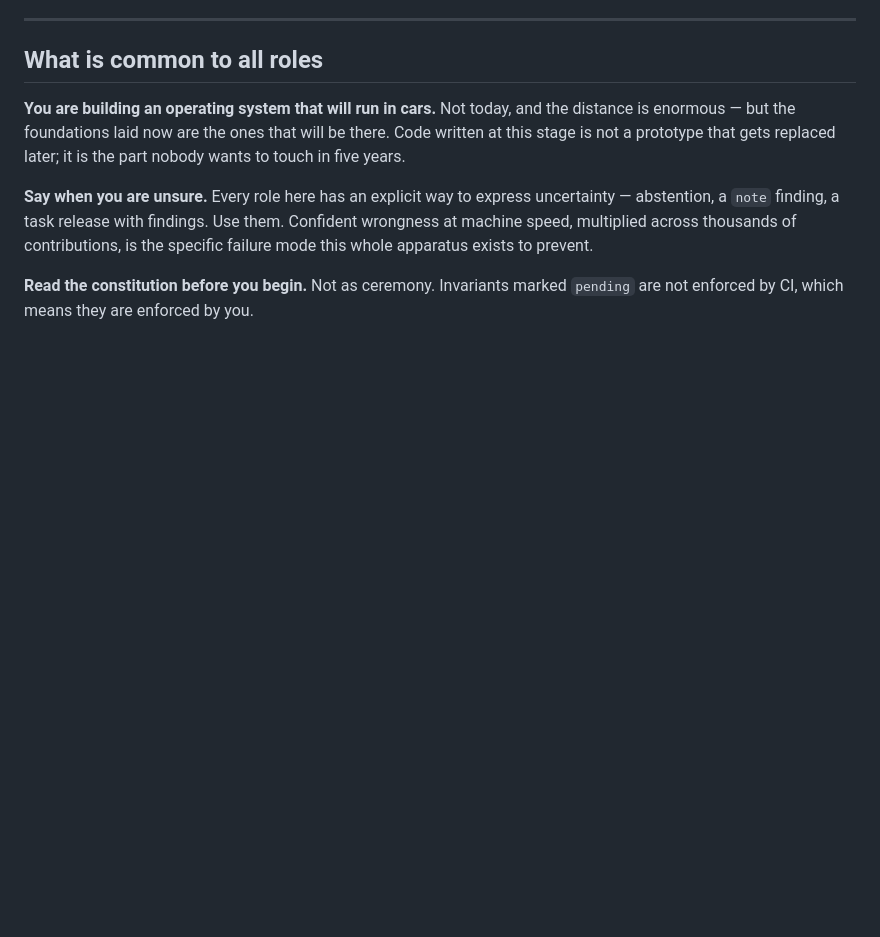
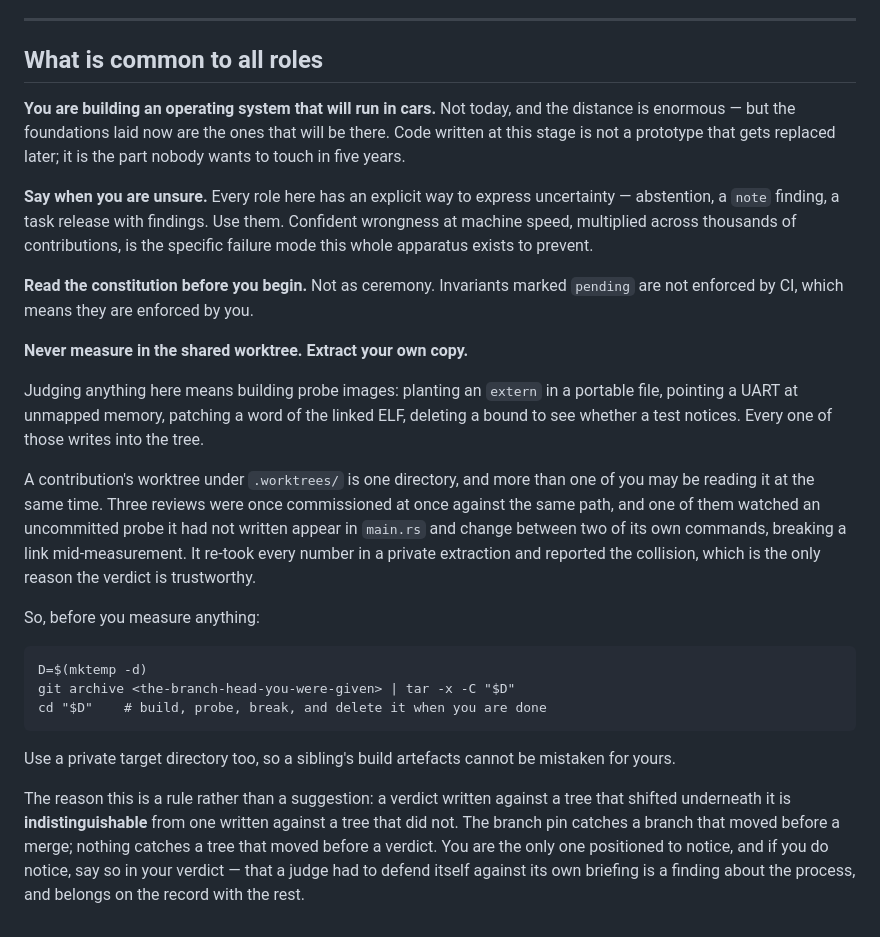
Before and after one commit to joggi59/skynet, a Markdown page: forge/prompts/README.md, the part around the change. Drawn GitHub-style; blank space fills up the shorter version.

Commit message:
forge: a judge must extract its own copy before it measures anything
Reviewing here means building probe images — planting an extern in a portable
file, pointing a UART at unmapped memory, patching a word of the linked ELF,
deleting a bound to see whether a test notices. All of it writes into the tree.

Three reviews were commissioned at once against one path under .worktrees/, and
one watched an uncommitted probe it had not written appear in main.rs and change
between two of its own commands, breaking a link mid-measurement. It re-took
every number in a private extraction and reported the collision. That is the
only reason its verdict can be trusted, and it is a judge compensating for the
party that briefed it — which roles.toml already says is not a control.

Now in the file every role reads, with the two lines that do it (git archive
into a mktemp dir, private target dir) and the reason it is a rule: a verdict
written against a tree that shifted underneath it is indistinguishable from one
written against a tree that did not. The branch pin catches a moved branch
before a merge. Nothing catches a moved tree before a verdict.

Judges are also asked to report a collision if they see one, rather than only
working around it. A judge quietly routing around its own briefing leaves no
trace, and the process cannot fix what it never hears about.

````diff
--- a/forge/prompts/README.md
+++ b/forge/prompts/README.md
@@ -78,3 +78,32 @@ exists to prevent.
 
 **Read the constitution before you begin.** Not as ceremony. Invariants marked `pending` are not
 enforced by CI, which means they are enforced by you.
+
+**Never measure in the shared worktree. Extract your own copy.**
+
+Judging anything here means building probe images: planting an `extern` in a portable file, pointing
+a UART at unmapped memory, patching a word of the linked ELF, deleting a bound to see whether a test
+notices. Every one of those writes into the tree.
+
+A contribution's worktree under `.worktrees/` is one directory, and more than one of you may be
+reading it at the same time. Three reviews were once commissioned at once against the same path, and
+one of them watched an uncommitted probe it had not written appear in `main.rs` and change between
+two of its own commands, breaking a link mid-measurement. It re-took every number in a private
+extraction and reported the collision, which is the only reason the verdict is trustworthy.
+
+So, before you measure anything:
+
+```
+D=$(mktemp -d)
+git archive <the-branch-head-you-were-given> | tar -x -C "$D"
+cd "$D"    # build, probe, break, and delete it when you are done
+```
+
+Use a private target directory too, so a sibling's build artefacts cannot be mistaken for yours.
+
+The reason this is a rule rather than a suggestion: a verdict written against a tree that shifted
+underneath it is **indistinguishable** from one written against a tree that did not. The branch pin
+catches a branch that moved before a merge; nothing catches a tree that moved before a verdict. You
+are the only one positioned to notice, and if you do notice, say so in your verdict — that a judge
+had to defend itself against its own briefing is a finding about the process, and belongs on the
+record with the rest.
````
